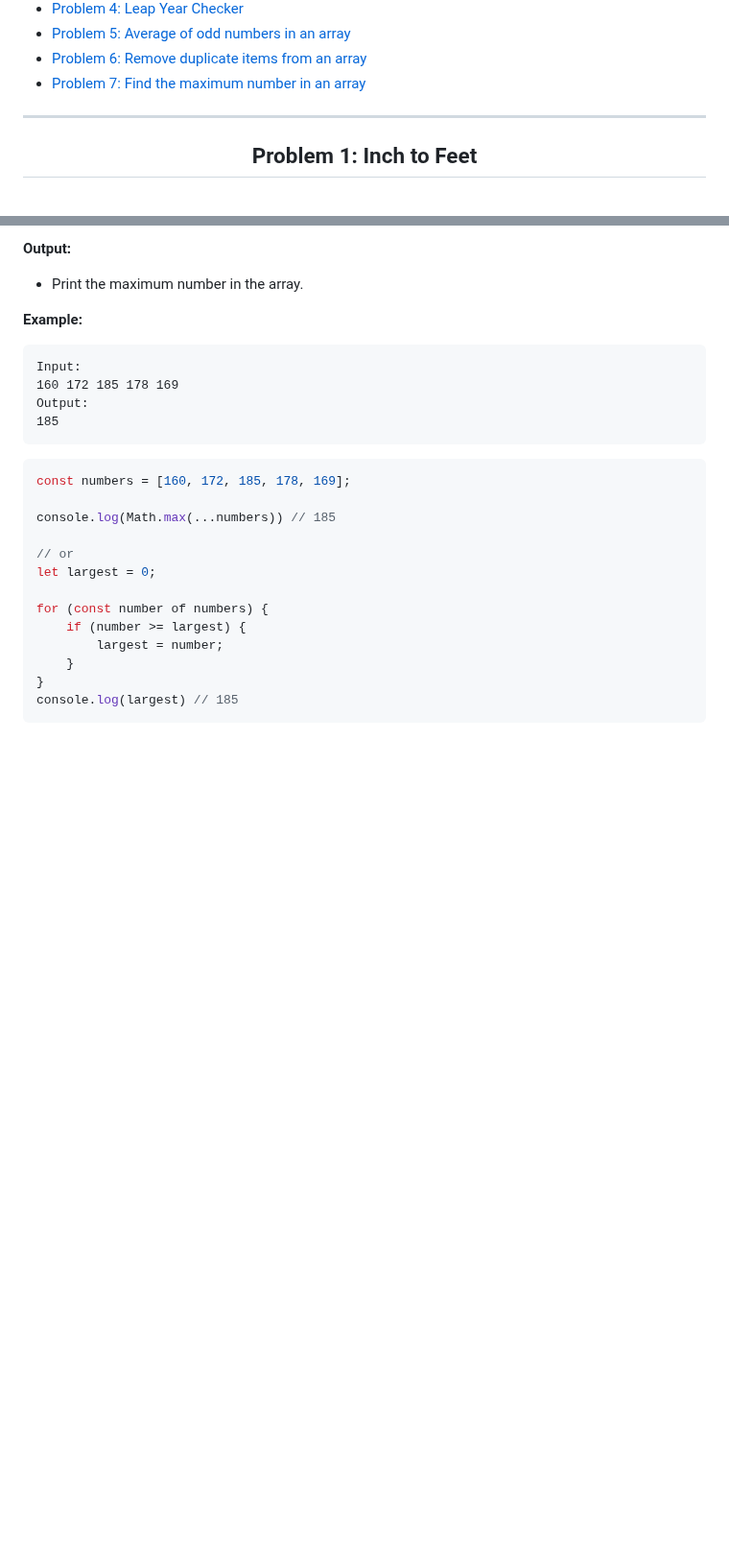
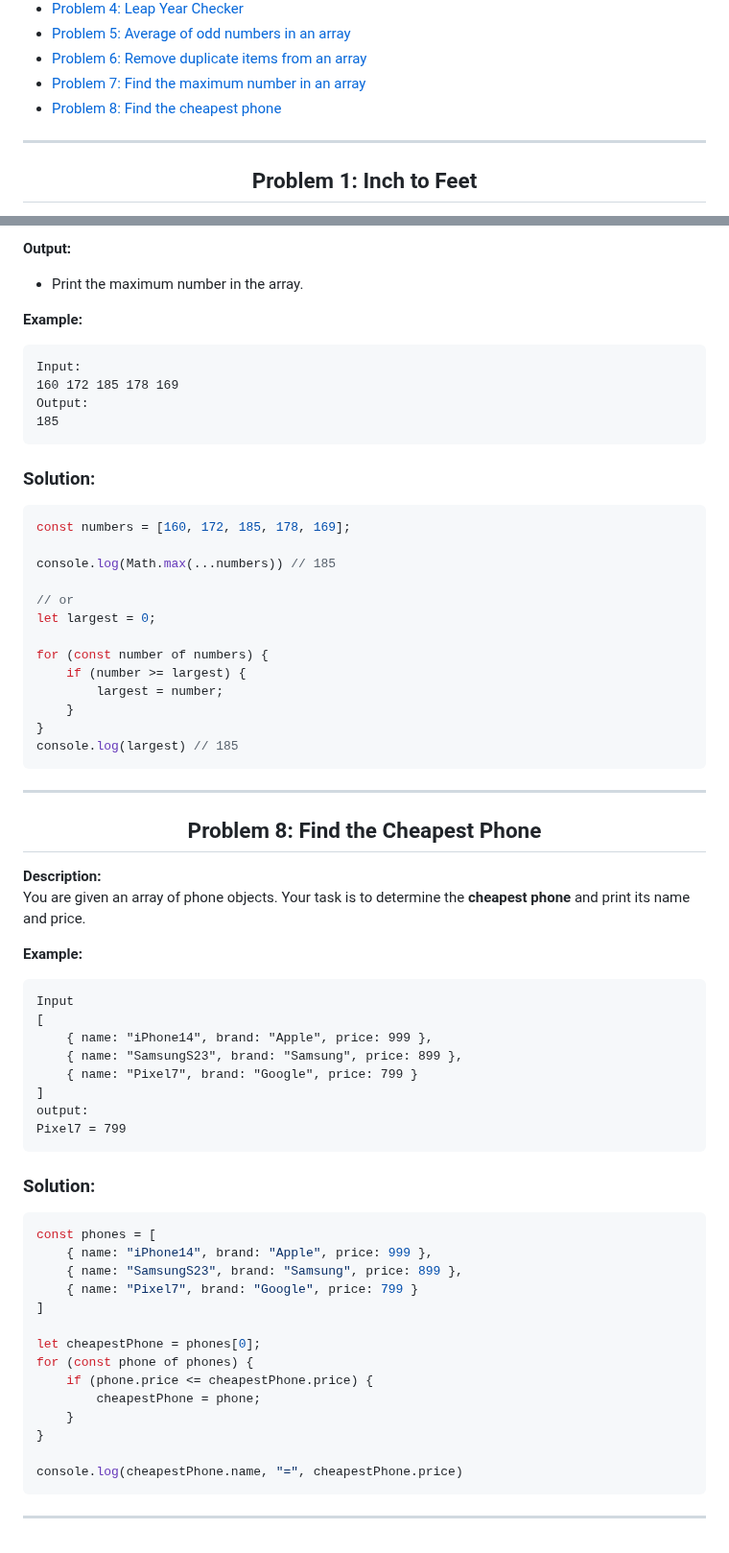
Before and after one commit to muhammad-tamim/JavaScript-notes, a Markdown page: js-exercise/README.md, 2 parts joined by grey strips. Shown at 96% size. Drawn GitHub-style; blank space fills up the shorter version.

Commit message:
docs(js-exercise): add and solve problem 8

````diff
--- a/js-exercise/README.md
+++ b/js-exercise/README.md
@@ -10,6 +10,7 @@
     <li><a href="#problem-5-average-of-odd-numbers-in-an-array">Problem 5: Average of odd numbers in an array</a></li>
     <li><a href="#problem-6-remove-duplicate-items-from-an-array">Problem 6: Remove duplicate items from an array</a></li>
     <li><a href="#problem-7-find-the-maximum-number-in-an-array">Problem 7: Find the maximum number in an array</a></li>
+    <li><a href="#problem-8-find-the-cheapest-phone">Problem 8: Find the cheapest phone</a></li>
 </ul>
 <hr>
 
@@ -303,6 +304,8 @@ Output:
 185
 ```
 
+### Solution:
+
 ```js
 const numbers = [160, 172, 185, 178, 169];
 
@@ -318,3 +321,43 @@ for (const number of numbers) {
 }
 console.log(largest) // 185
 ```
+---
+
+
+<h2 align="center" id="problem-8-find-the-cheapest-phone">Problem 8: Find the Cheapest Phone</h2>
+
+**Description:**
+You are given an array of phone objects. Your task is to determine the **cheapest phone** and print its name and price.
+
+**Example:**
+
+```
+Input
+[
+    { name: "iPhone14", brand: "Apple", price: 999 },
+    { name: "SamsungS23", brand: "Samsung", price: 899 },
+    { name: "Pixel7", brand: "Google", price: 799 }
+]
+output:
+Pixel7 = 799
+```
+
+### Solution:
+
+```js
+const phones = [
+    { name: "iPhone14", brand: "Apple", price: 999 },
+    { name: "SamsungS23", brand: "Samsung", price: 899 },
+    { name: "Pixel7", brand: "Google", price: 799 }
+]
+
+let cheapestPhone = phones[0];
+for (const phone of phones) {
+    if (phone.price <= cheapestPhone.price) {
+        cheapestPhone = phone;
+    }
+}
+
+console.log(cheapestPhone.name, "=", cheapestPhone.price)
+```
+---
````
